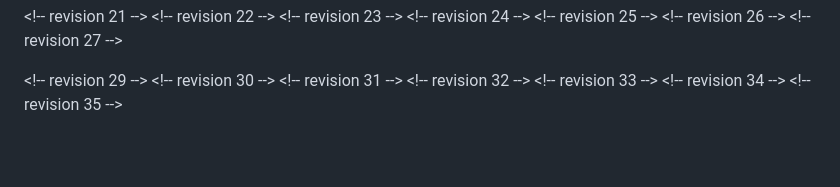
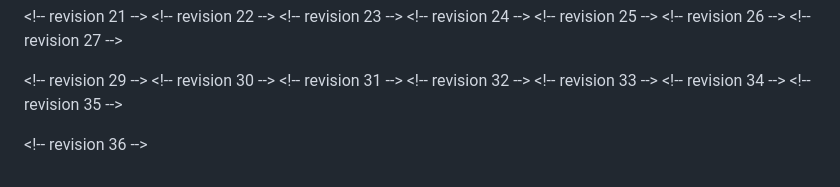
Before and after one commit to ayush-kumar-prog/math-topics-in-ML, a Markdown page: second-group-meeting-topic-selection.md, the part around the change. Drawn GitHub-style; blank space fills up the shorter version.

```diff
--- a/second-group-meeting-topic-selection.md
+++ b/second-group-meeting-topic-selection.md
@@ -199,3 +199,5 @@ Similar strengths to double-descent and reconciling bias-variance — challenges
 <\!-- revision 33 -->
 <\!-- revision 34 -->
 <\!-- revision 35 -->
+
+<\!-- revision 36 -->
```
